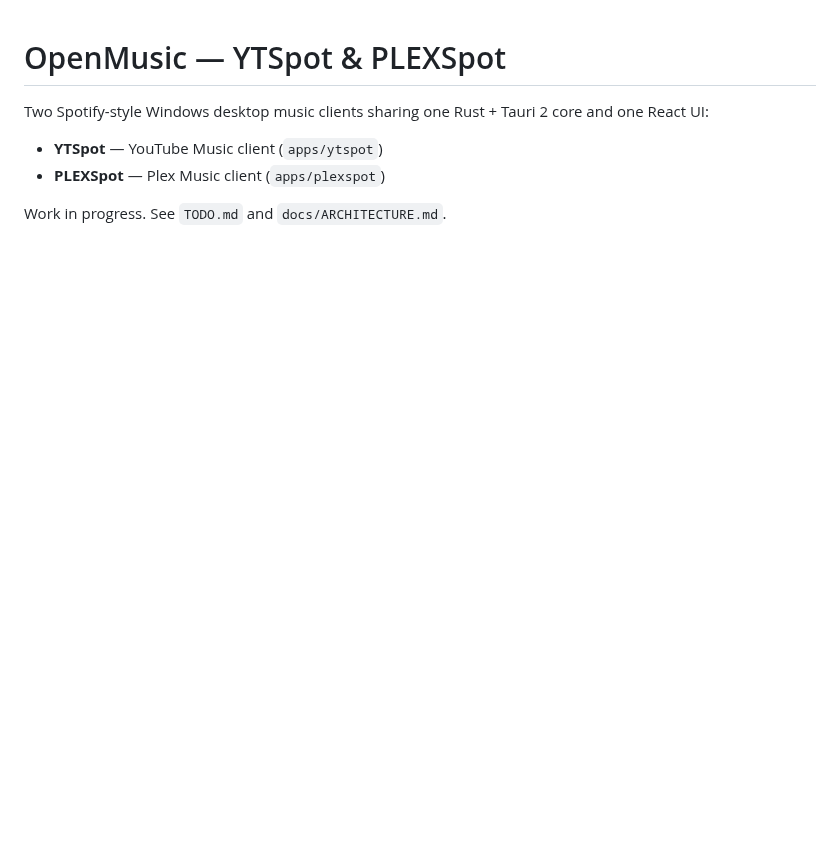
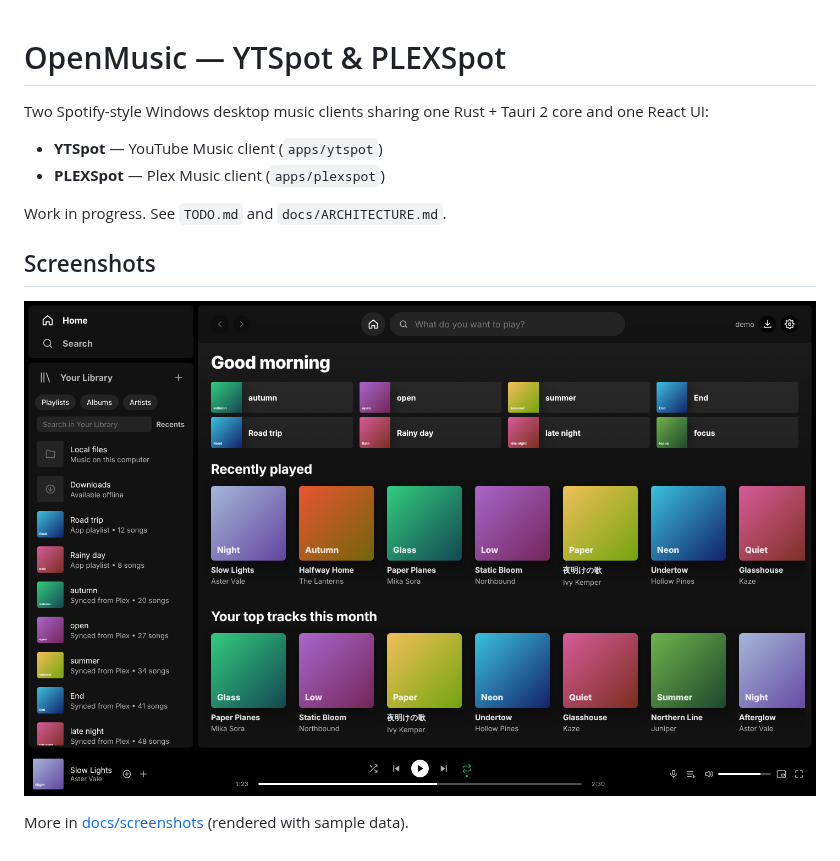
Before and after one commit to knivesbatz/OpenMusic, a Markdown page: README.md, the part around the change. Rendered like a GitHub page; pictures changed too: docs/screenshots/home.png (added); blank space fills up the shorter version.

```diff
--- a/README.md
+++ b/README.md
@@ -6,3 +6,9 @@ Two Spotify-style Windows desktop music clients sharing one Rust + Tauri 2 core
 - **PLEXSpot** — Plex Music client (`apps/plexspot`)
 
 Work in progress. See `TODO.md` and `docs/ARCHITECTURE.md`.
+
+## Screenshots
+
+![PLEXSpot home](docs/screenshots/home.png)
+
+More in [docs/screenshots](docs/screenshots/README.md) (rendered with sample data).
```
Also changed, not shown: docs/screenshots/README.md (added, +14 -0 lines), docs/screenshots/album-menu.png (added), docs/screenshots/artist.png (added), docs/screenshots/fullscreen.png (added), docs/screenshots/queue.png (added), 5 other files.
